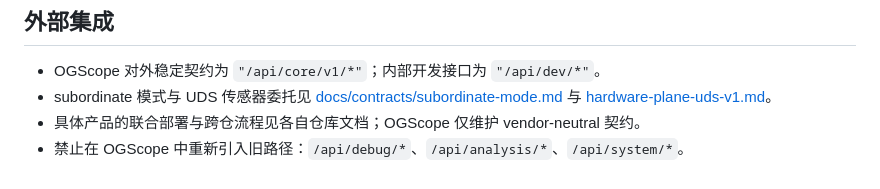
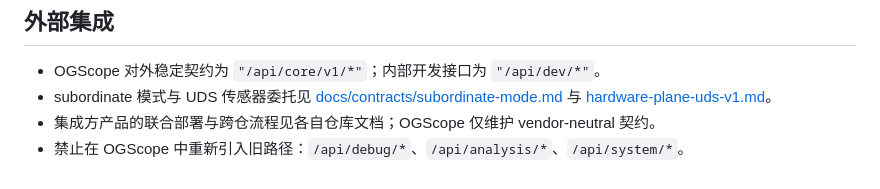
Before and after one commit to OG-star-tech/OGScope, a Markdown page: CLAUDE.md, the part around the change. Rendered like a GitHub page.

Commit message:
docs: CLAUDE 外部集成措辞中性化 / Neutralize external integration wording in CLAUDE
- 去掉具体产品名，改为集成方产品 / Use generic integrator wording

Co-authored-by: Cursor <cursoragent@cursor.com>

```diff
--- a/CLAUDE.md
+++ b/CLAUDE.md
@@ -232,5 +232,5 @@ chore: 构建/工具变更 / Build/tool changes
 
 - OGScope 对外稳定契约为 `"/api/core/v1/*"`；内部开发接口为 `"/api/dev/*"`。
 - subordinate 模式与 UDS 传感器委托见 [docs/contracts/subordinate-mode.md](docs/contracts/subordinate-mode.md) 与 [hardware-plane-uds-v1.md](docs/contracts/hardware-plane-uds-v1.md)。
-- 具体产品的联合部署与跨仓流程见各自仓库文档；OGScope 仅维护 vendor-neutral 契约。
+- 集成方产品的联合部署与跨仓流程见各自仓库文档；OGScope 仅维护 vendor-neutral 契约。
 - 禁止在 OGScope 中重新引入旧路径：`/api/debug/*`、`/api/analysis/*`、`/api/system/*`。
```
